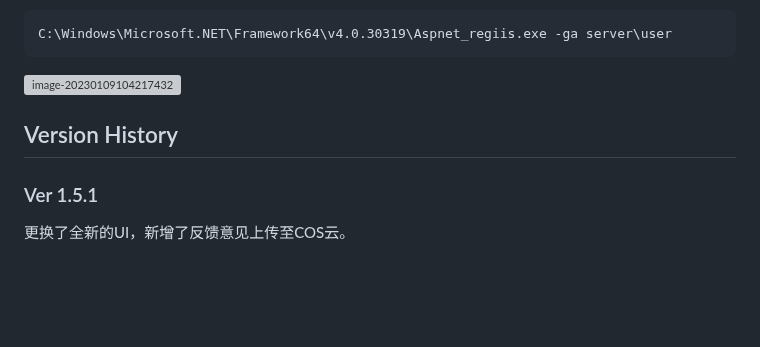
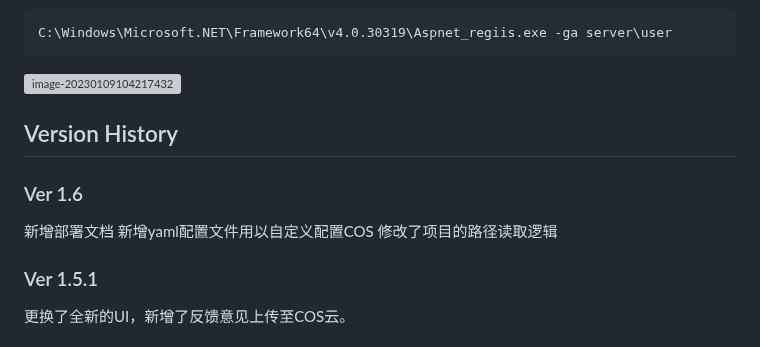
Before and after one commit to VastCosmic/Web_HyperVC, a Markdown page: README.md, the part around the change. GitHub-like rendering; blank space fills up the shorter version; grey boxes are pictures that could not be loaded.

Commit message:
Ver 1.6 Update README

```diff
--- a/README.md
+++ b/README.md
@@ -122,6 +122,12 @@ C:\Windows\Microsoft.NET\Framework64\v4.0.30319\Aspnet_regiis.exe -ga server\use
 
 ## Version History
 
+### Ver 1.6
+
+新增部署文档
+新增yaml配置文件用以自定义配置COS
+修改了项目的路径读取逻辑
+
 ### Ver 1.5.1
 
 更换了全新的UI，新增了反馈意见上传至COS云。
```
